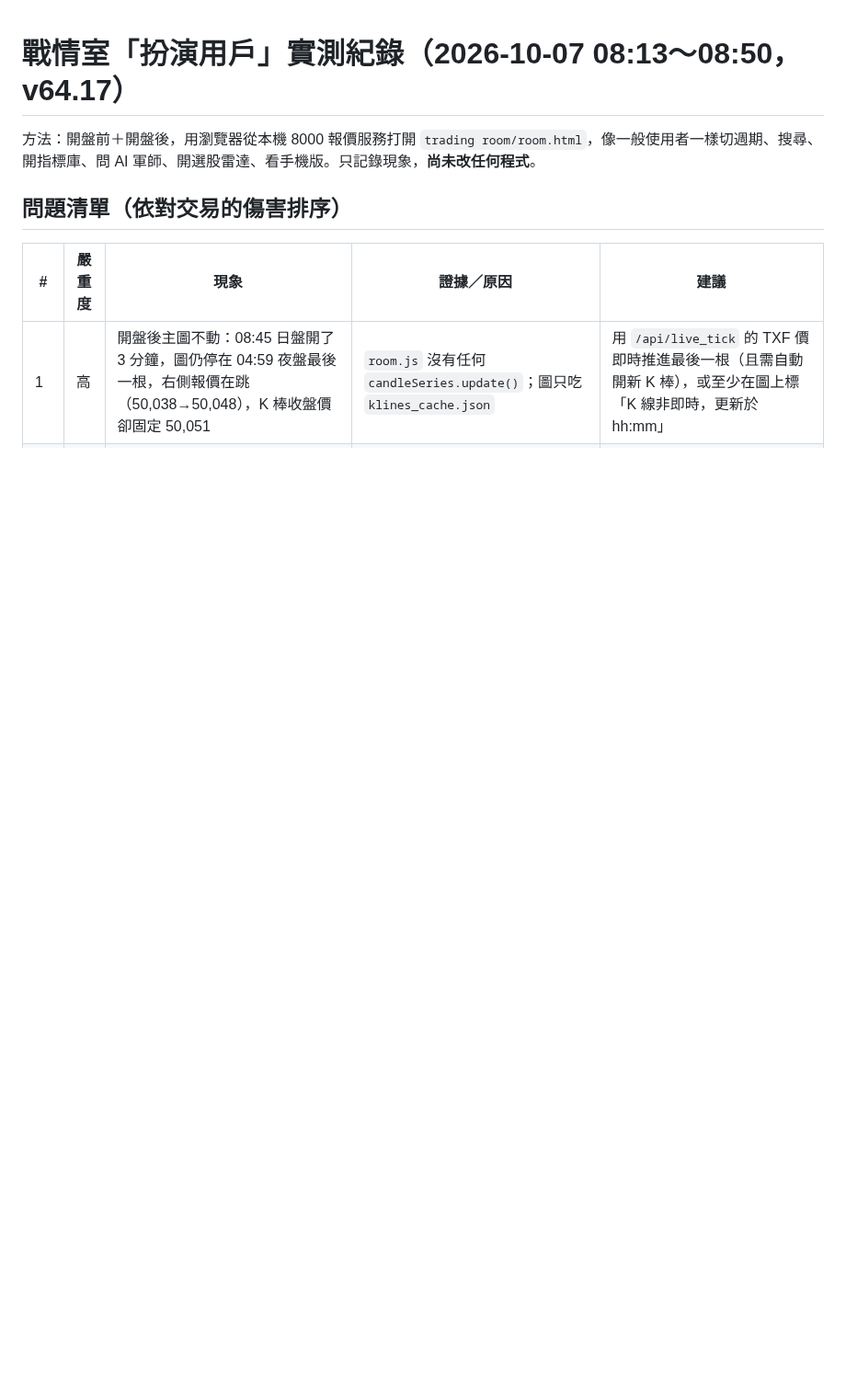
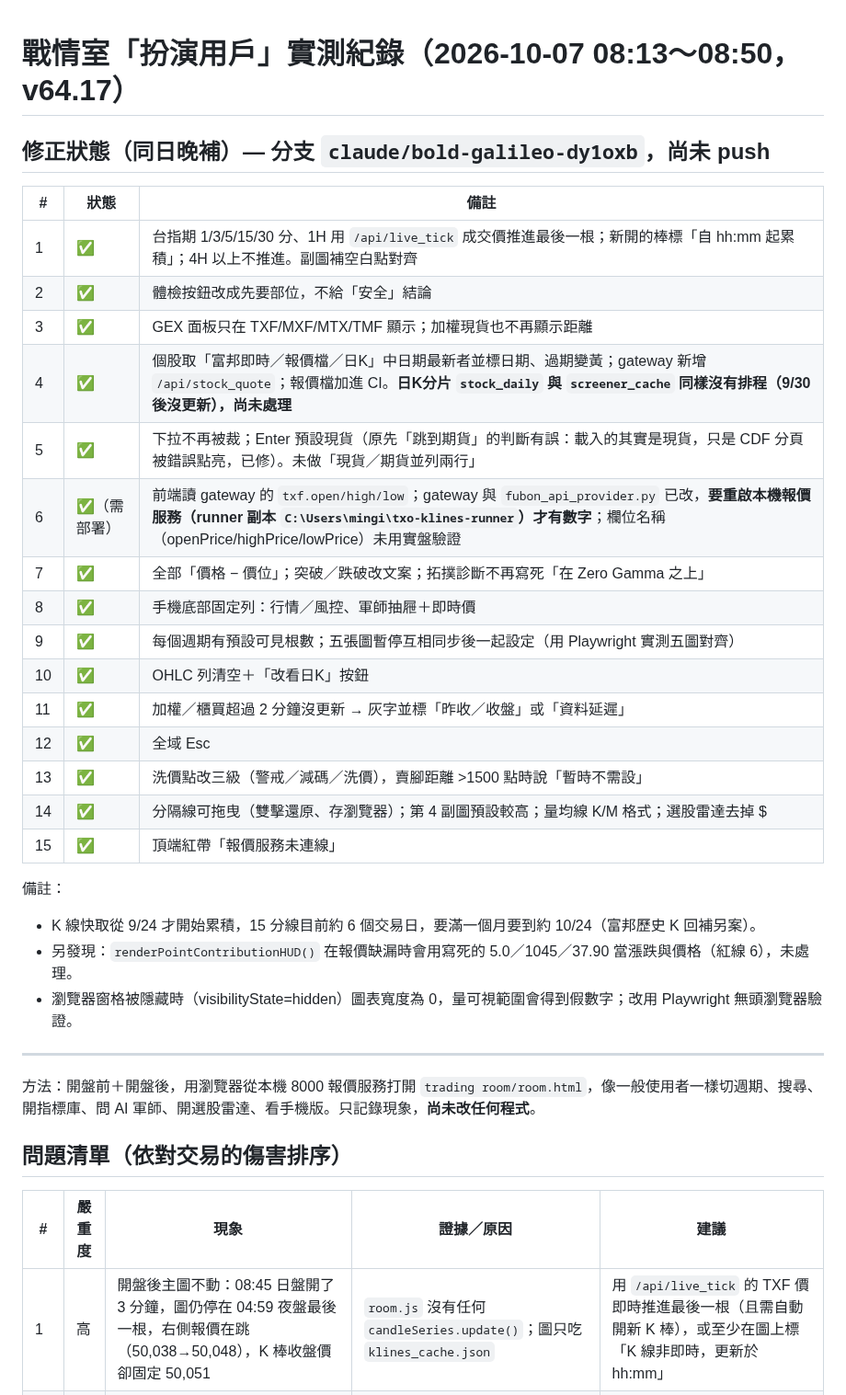
Before and after one commit to bluebirdfinder/TXO-GEX-Dashboard, a Markdown page: docs/ROOM_UX_WALKTHROUGH_2026-10-07.md, the part around the change. Shown at 92% size. GitHub-like rendering; blank space fills up the shorter version.

Commit message:
docs: 戰情室實測紀錄加入 15 項修正狀態
Co-Authored-By: Claude Sonnet 5.5 <noreply@anthropic.com>

```diff
--- a/docs/ROOM_UX_WALKTHROUGH_2026-10-07.md
+++ b/docs/ROOM_UX_WALKTHROUGH_2026-10-07.md
@@ -1,4 +1,31 @@
 # 戰情室「扮演用戶」實測紀錄（2026-10-07 08:13～08:50，v64.17）
+
+## 修正狀態（同日晚補）— 分支 `claude/bold-galileo-dy1oxb`，尚未 push
+
+| # | 狀態 | 備註 |
+|---|---|---|
+| 1 | ✅ | 台指期 1/3/5/15/30 分、1H 用 `/api/live_tick` 成交價推進最後一根；新開的棒標「自 hh:mm 起累積」；4H 以上不推進。副圖補空白點對齊 |
+| 2 | ✅ | 體檢按鈕改成先要部位，不給「安全」結論 |
+| 3 | ✅ | GEX 面板只在 TXF/MXF/MTX/TMF 顯示；加權現貨也不再顯示距離 |
+| 4 | ✅ | 個股取「富邦即時／報價檔／日K」中日期最新者並標日期、過期變黃；gateway 新增 `/api/stock_quote`；報價檔加進 CI。**日K分片 `stock_daily` 與 `screener_cache` 同樣沒有排程（9/30 後沒更新），尚未處理** |
+| 5 | ✅ | 下拉不再被裁；Enter 預設現貨（原先「跳到期貨」的判斷有誤：載入的其實是現貨，只是 CDF 分頁被錯誤點亮，已修）。未做「現貨／期貨並列兩行」 |
+| 6 | ✅（需部署） | 前端讀 gateway 的 `txf.open/high/low`；gateway 與 `fubon_api_provider.py` 已改，**要重啟本機報價服務（runner 副本 `C:\Users\mingi\txo-klines-runner`）才有數字**；欄位名稱（openPrice/highPrice/lowPrice）未用實盤驗證 |
+| 7 | ✅ | 全部「價格 − 價位」；突破／跌破改文案；拓撲診斷不再寫死「在 Zero Gamma 之上」 |
+| 8 | ✅ | 手機底部固定列：行情／風控、軍師抽屜＋即時價 |
+| 9 | ✅ | 每個週期有預設可見根數；五張圖暫停互相同步後一起設定（用 Playwright 實測五圖對齊） |
+| 10 | ✅ | OHLC 列清空＋「改看日K」按鈕 |
+| 11 | ✅ | 加權／櫃買超過 2 分鐘沒更新 → 灰字並標「昨收／收盤」或「資料延遲」 |
+| 12 | ✅ | 全域 Esc |
+| 13 | ✅ | 洗價點改三級（警戒／減碼／洗價），賣腳距離 >1500 點時說「暫時不需設」 |
+| 14 | ✅ | 分隔線可拖曳（雙擊還原、存瀏覽器）；第 4 副圖預設較高；量均線 K/M 格式；選股雷達去掉 $ |
+| 15 | ✅ | 頂端紅帶「報價服務未連線」 |
+
+備註：
+- K 線快取從 9/24 才開始累積，15 分線目前約 6 個交易日，要滿一個月要到約 10/24（富邦歷史 K 回補另案）。
+- 另發現：`renderPointContributionHUD()` 在報價缺漏時會用寫死的 5.0／1045／37.90 當漲跌與價格（紅線 6），未處理。
+- 瀏覽器窗格被隱藏時（visibilityState=hidden）圖表寬度為 0，量可視範圍會得到假數字；改用 Playwright 無頭瀏覽器驗證。
+
+---
 
 方法：開盤前＋開盤後，用瀏覽器從本機 8000 報價服務打開 `trading room/room.html`，像一般使用者一樣切週期、搜尋、開指標庫、問 AI 軍師、開選股雷達、看手機版。只記錄現象，**尚未改任何程式**。
 
```
